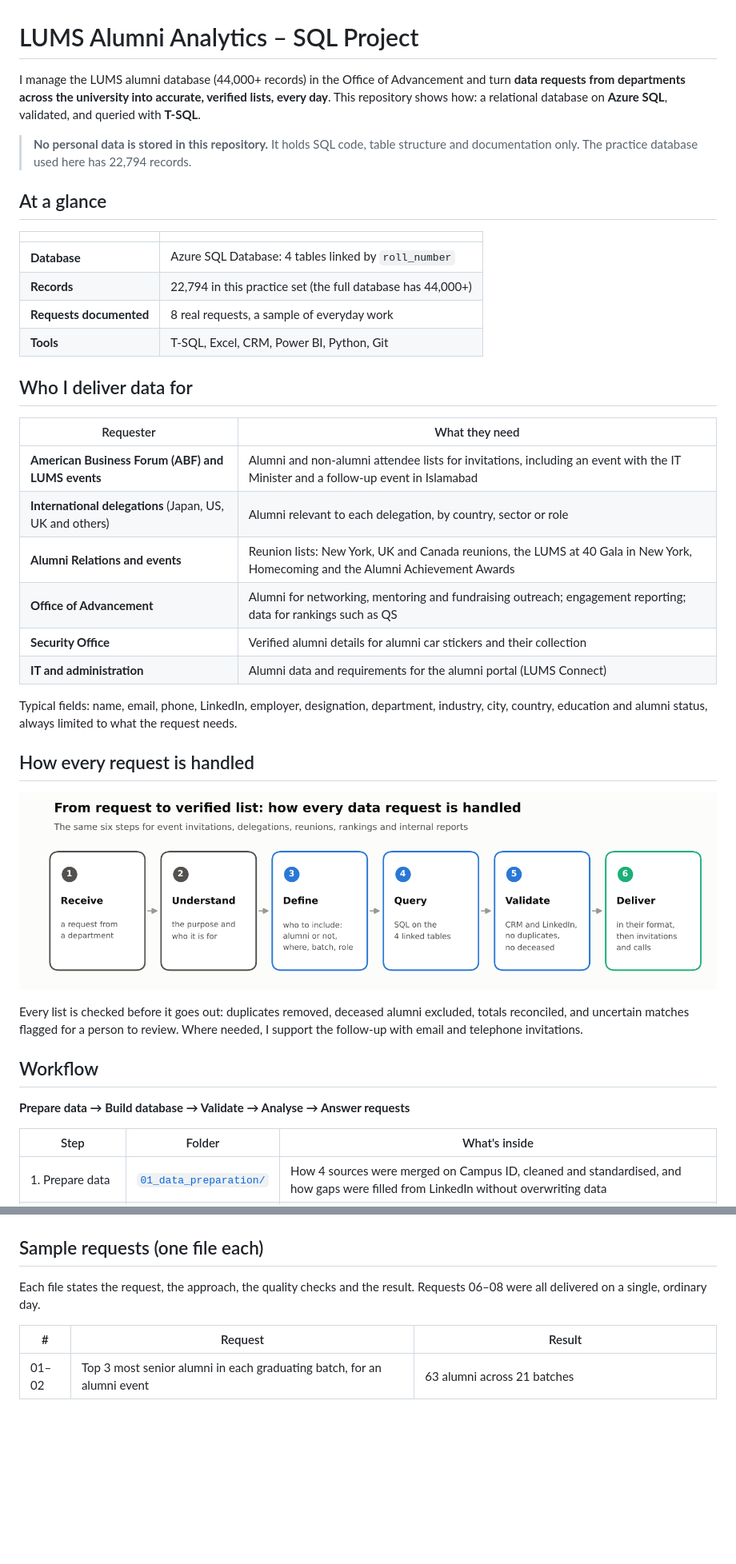
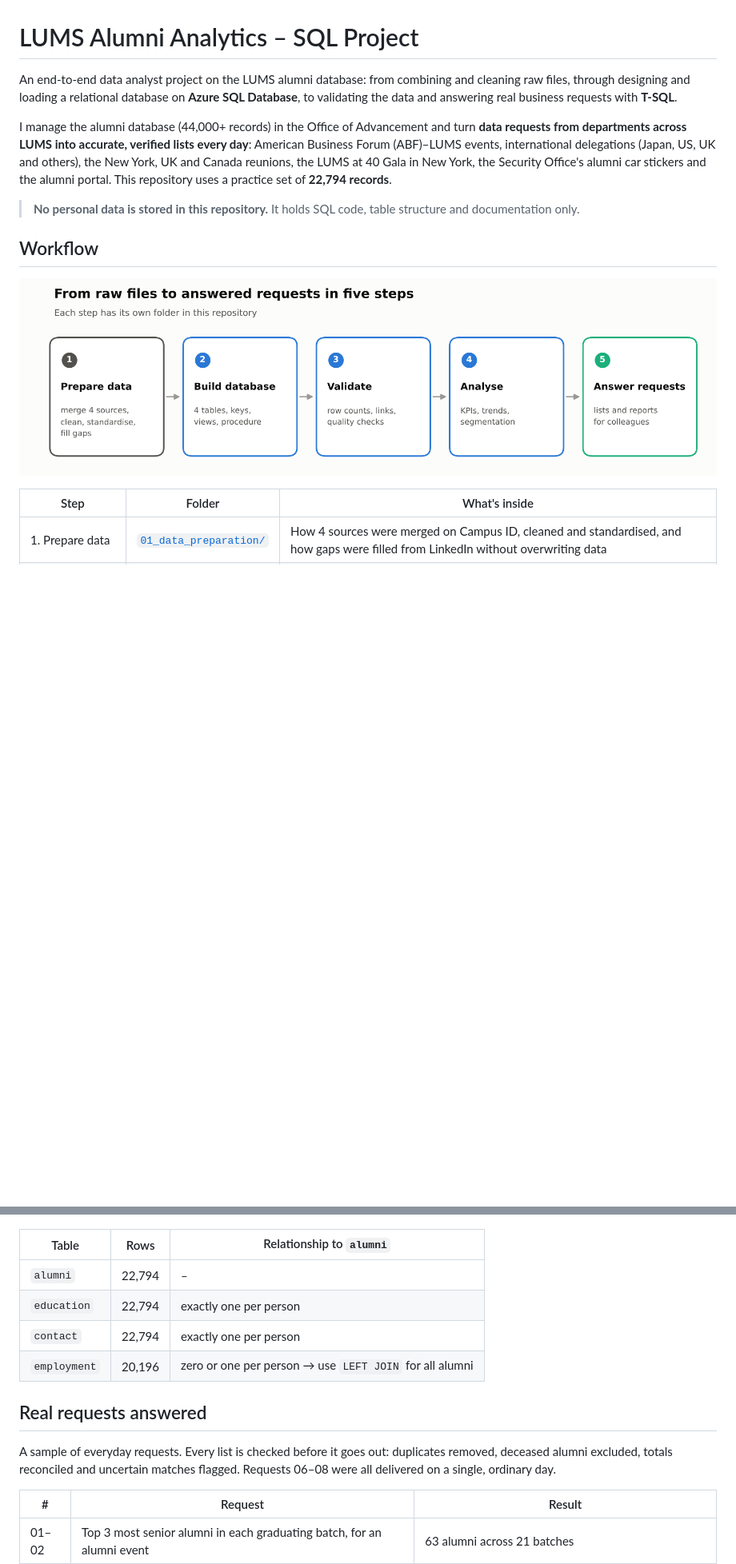
Before and after one commit to Imran3285/lums-alumni-SQL-reporting, a Markdown page: README.md, 2 parts joined by grey strips. Shown at 80% size. Drawn GitHub-style; pictures changed too: docs/request_flow.png (deleted), docs/workflow.png (added); blank space fills up the shorter version.

Commit message:
README back to the original layout with updated wording; workflow and data model as images

```diff
--- a/README.md
+++ b/README.md
@@ -1,40 +1,23 @@
 # LUMS Alumni Analytics – SQL Project
 
-I manage the LUMS alumni database (44,000+ records) in the Office of Advancement and turn **data requests from departments across the university into accurate, verified lists, every day**. This repository shows how: a relational database on **Azure SQL**, validated, and queried with **T-SQL**.
+An end-to-end data analyst project on the LUMS alumni database: from combining and
+cleaning raw files, through designing and loading a relational database on
+**Azure SQL Database**, to validating the data and answering real business requests
+with **T-SQL**.
 
-> **No personal data is stored in this repository.** It holds SQL code, table structure and documentation only. The practice database used here has 22,794 records.
+I manage the alumni database (44,000+ records) in the Office of Advancement and turn
+**data requests from departments across LUMS into accurate, verified lists every day**:
+American Business Forum (ABF)–LUMS events, international delegations (Japan, US, UK and
+others), the New York, UK and Canada reunions, the LUMS at 40 Gala in New York, the
+Security Office's alumni car stickers and the alumni portal. This repository uses a
+practice set of **22,794 records**.
 
-## At a glance
-
-| | |
-|---|---|
-| **Database** | Azure SQL Database: 4 tables linked by `roll_number` |
-| **Records** | 22,794 in this practice set (the full database has 44,000+) |
-| **Requests documented** | 8 real requests, a sample of everyday work |
-| **Tools** | T-SQL, Excel, CRM, Power BI, Python, Git |
-
-## Who I deliver data for
-
-| Requester | What they need |
-|---|---|
-| **American Business Forum (ABF) and LUMS events** | Alumni and non-alumni attendee lists for invitations, including an event with the IT Minister and a follow-up event in Islamabad |
-| **International delegations** (Japan, US, UK and others) | Alumni relevant to each delegation, by country, sector or role |
-| **Alumni Relations and events** | Reunion lists: New York, UK and Canada reunions, the LUMS at 40 Gala in New York, Homecoming and the Alumni Achievement Awards |
-| **Office of Advancement** | Alumni for networking, mentoring and fundraising outreach; engagement reporting; data for rankings such as QS |
-| **Security Office** | Verified alumni details for alumni car stickers and their collection |
-| **IT and administration** | Alumni data and requirements for the alumni portal (LUMS Connect) |
-
-Typical fields: name, email, phone, LinkedIn, employer, designation, department, industry, city, country, education and alumni status, always limited to what the request needs.
-
-## How every request is handled
-
-![From request to verified list](docs/request_flow.png)
-
-Every list is checked before it goes out: duplicates removed, deceased alumni excluded, totals reconciled, and uncertain matches flagged for a person to review. Where needed, I support the follow-up with email and telephone invitations.
+> **No personal data is stored in this repository.** It holds SQL code, table
+> structure and documentation only.
 
 ## Workflow
 
-**Prepare data → Build database → Validate → Analyse → Answer requests**
+![From raw files to answered requests in five steps](docs/workflow.png)
 
 | Step | Folder | What's inside |
 |---|---|---|
@@ -52,9 +35,18 @@ Four tables linked by `roll_number`. Full details: [data model](docs/data_model.
 
 ![Data model](docs/data_model.png)
 
-## Sample requests (one file each)
+| Table | Rows | Relationship to `alumni` |
+|---|---|---|
+| `alumni` | 22,794 | – |
+| `education` | 22,794 | exactly one per person |
+| `contact` | 22,794 | exactly one per person |
+| `employment` | 20,196 | zero or one per person → use `LEFT JOIN` for all alumni |
 
-Each file states the request, the approach, the quality checks and the result. Requests 06–08 were all delivered on a single, ordinary day.
+## Real requests answered
+
+A sample of everyday requests. Every list is checked before it goes out: duplicates
+removed, deceased alumni excluded, totals reconciled and uncertain matches flagged.
+Requests 06–08 were all delivered on a single, ordinary day.
 
 | # | Request | Result |
 |---|---|---|
```
Also changed, not shown: other parts of README.md (+4 -4 lines), 1 other file.
